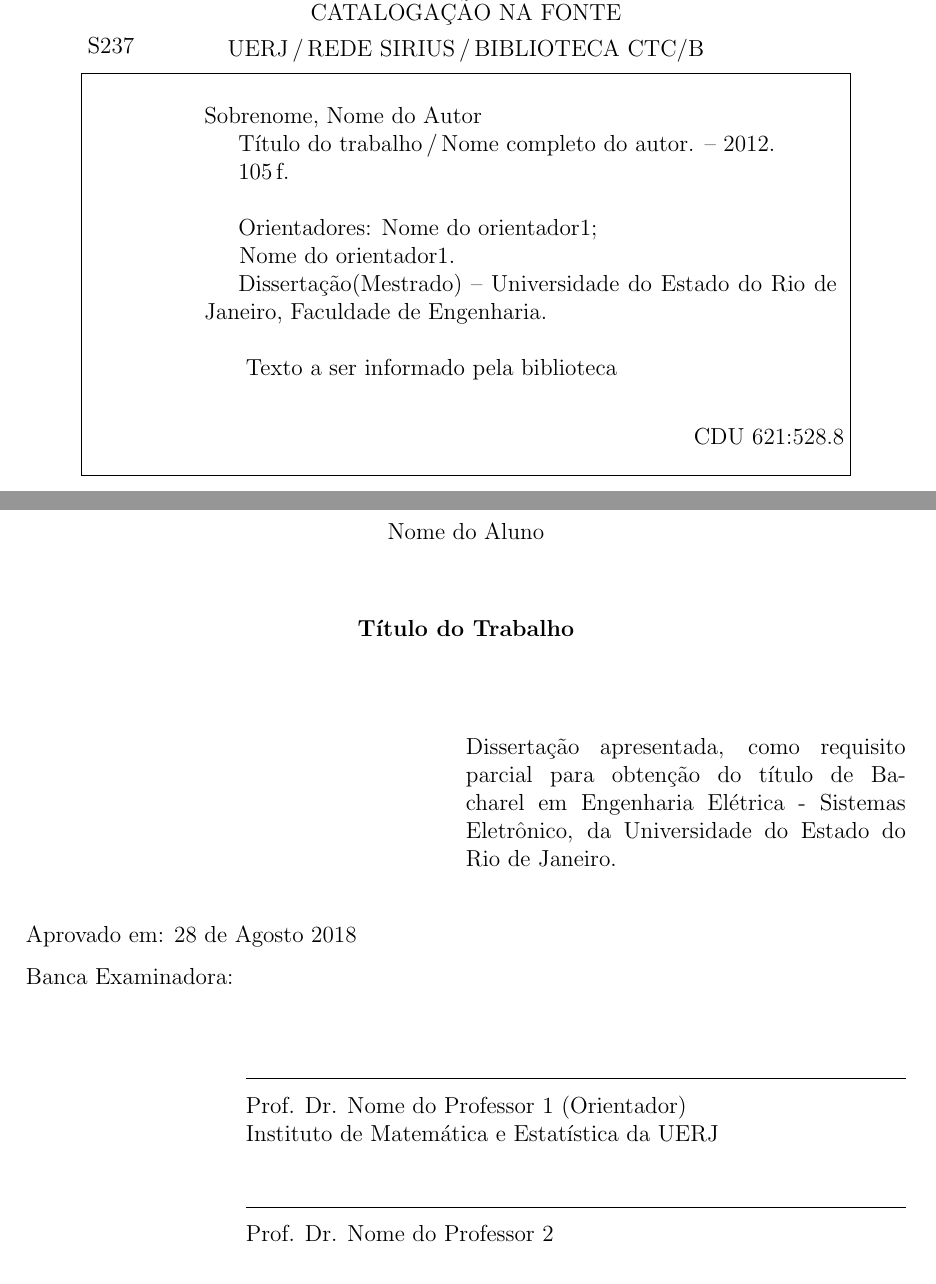
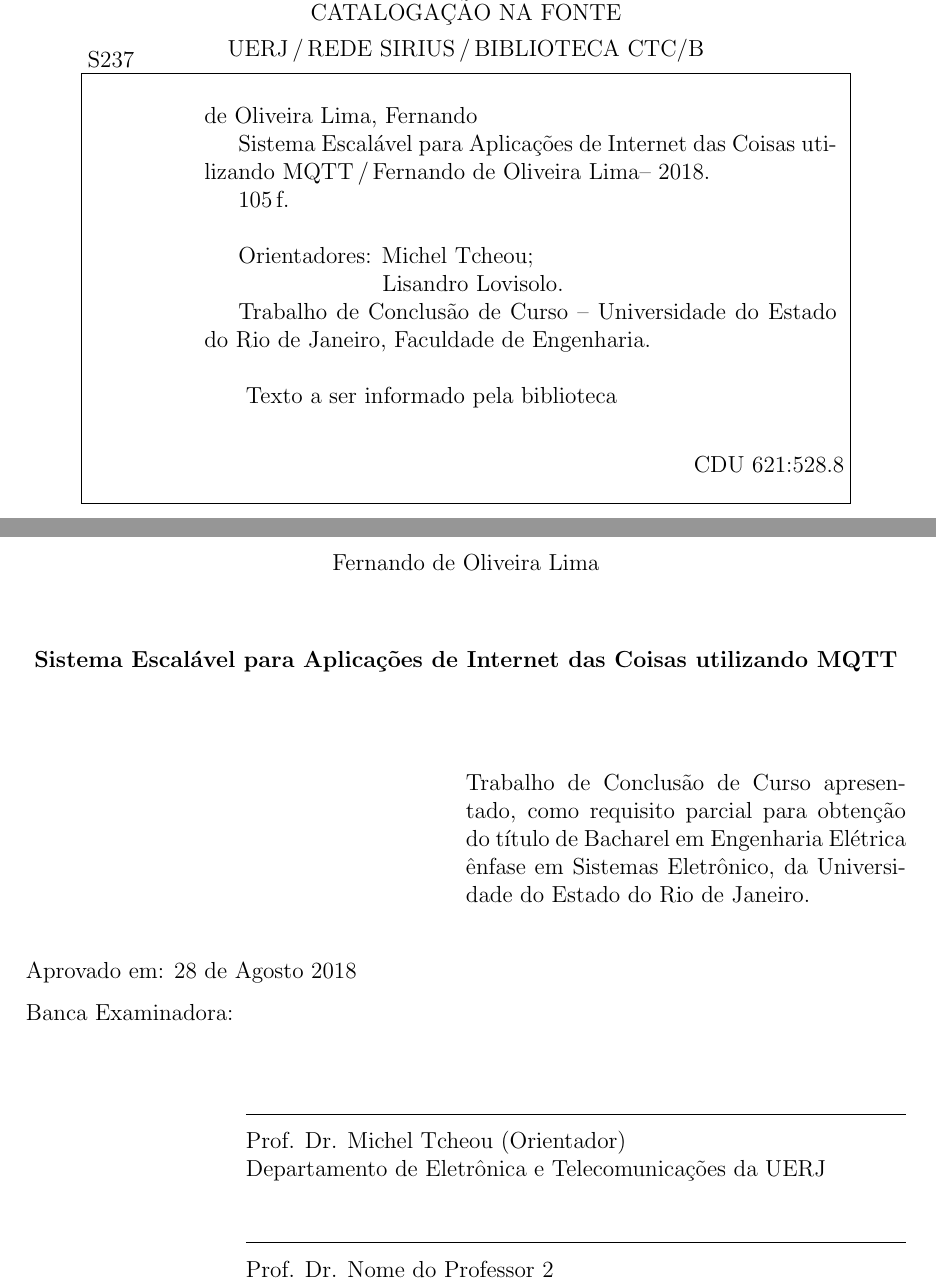
Before and after one commit to fol21/things-4-labs-tcc, a LaTeX thesis (masterthesis.tex, which reads 01_Pre_textuais/Fichacatalog.tex, 01_Pre_textuais/FolhaDeAprovacao.tex, 01_Pre_textuais/FolhaDeRosto.tex): two parts of pages 3 and 4 of 76 before the commit and two parts of pages 3 and 4 of 77 after it, joined at a grey line, cut so that both start at the same text. The pictures show the PDF file masterthesis.pdf that the author committed with the source.

```diff
--- a/01_Pre_textuais/Fichacatalog.tex
+++ b/01_Pre_textuais/Fichacatalog.tex
@@ -24,14 +24,13 @@
 	\begin{minipage}[top]{115mm}
 		\vspace*{5mm}
 
-		Sobrenome, Nome do Autor\\
-		\phantom{XX}Título do trabalho\,/\,Nome completo do autor. -- 2012.\\
+		de Oliveira Lima, Fernando\\
+		\phantom{XX}\setTitulo\,/\,\setNomeAluno -- 2018.\\
 		\phantom{XX}105\,f.\\
 		\phantom{XX}\\
-		\phantom{XX}Orientadores: Nome do orientador1;\\
-\hspace*{5mm}
- Nome do orientador1.\\
-       		\phantom{XX}Dissertação(Mestrado) -- Universidade do Estado do Rio de Janeiro, Faculdade de Engenharia.\\
+		\phantom{XX}Orientadores: Michel Tcheou;\\
+					\hspace*{31mm} Lisandro Lovisolo.\\
+       		\phantom{XX}Trabalho de Conclusão de Curso -- Universidade do Estado do Rio de Janeiro, Faculdade de Engenharia.\\
 		\phantom{XX}\\
 		\phantom{XX} Texto a ser informado pela biblioteca
 	\end{minipage}}
--- a/01_Pre_textuais/FolhaDeAprovacao.tex
+++ b/01_Pre_textuais/FolhaDeAprovacao.tex
@@ -1,11 +1,11 @@
 \addtocounter{page}{+1}
 \begin{center}
 
-Nome do Aluno
+\setNomeAluno
 
 \vspace{1cm}
 
-\textbf{Título do Trabalho}
+\textbf{\setTitulo}
 
 \end{center}
 
@@ -13,7 +13,7 @@
 
 \begin{flushright}
 \parbox{8cm}{
-\singlespacing{Dissertação apresentada, como requisito\linebreak parcial para obtenção do título de Bacharel em Engenharia Elétrica - Sistemas Eletrônico, da Universidade do Estado do Rio de Janeiro.}
+\singlespacing{Trabalho de Conclusão de Curso apresentado, como requisito parcial para obtenção do título de Bacharel em Engenharia Elétrica ênfase em Sistemas Eletrônico, da Universidade do Estado do Rio de Janeiro.}
 }
 \end{flushright}
 
@@ -46,9 +46,9 @@
 \hrulefill \\
 
 \vspace{-.4cm}
-Prof. Dr. Nome do Professor 1 (Orientador)
+Prof. Dr. Michel Tcheou (Orientador)
 \newline
-Instituto de Matemática e Estatística da UERJ
+Departamento de Eletrônica e Telecomunicações  da UERJ
 \vspace{.7cm}
 
 \hrulefill \\
--- a/01_Pre_textuais/FolhaDeRosto.tex
+++ b/01_Pre_textuais/FolhaDeRosto.tex
@@ -17,7 +17,7 @@
 \vspace{-9cm}
 \begin{flushright}
 \parbox{8cm}{
-\singlespacing{Dissertação apresentada, como requisito\linebreak parcial para obtenção do título de Bacharel em Engenharia Elétrica - Sistemas Eletrônico, da Universidade do Estado do Rio de Janeiro.}
+\singlespacing{Trabalho de Conclusão de Curso apresentado, como requisito parcial  para obtenção do título de Bacharel em Engenharia Elétrica ênfase em Sistemas Eletrônico, da Universidade do Estado do Rio de Janeiro.}
 }
 \end{flushright}
 
```
Also changed, not shown: 02_Capitulos/02_Cap4/casos_de_uso.tex (+20 -2 lines), 02_Capitulos/02_Cap4/figures/compass.png, masterthesis.pdf, 01_Pre_textuais/FolhaDeRosto.tex (2 more changed lines), 2 other files.
